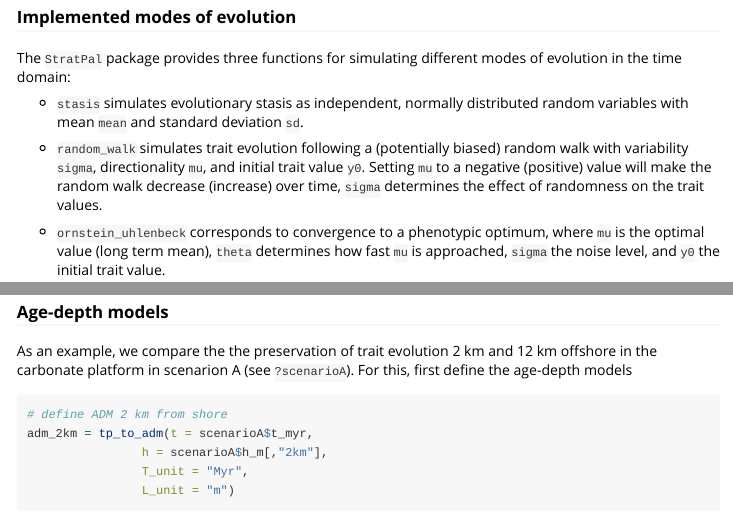
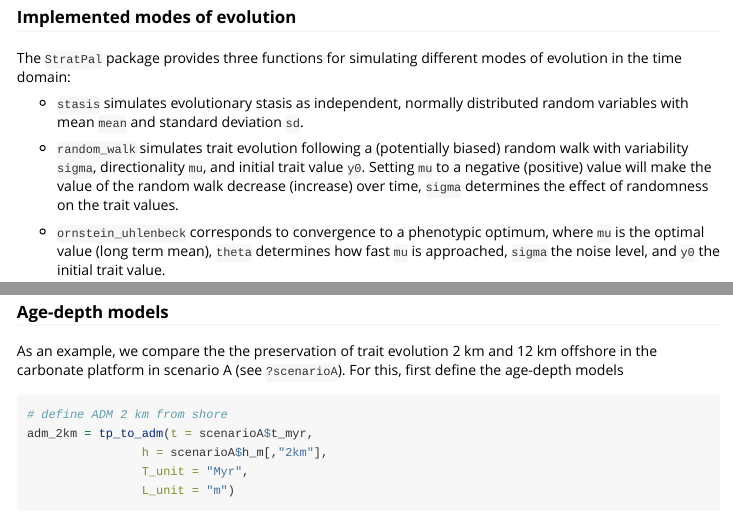
Before and after one commit to MindTheGap-ERC/StratPal, an R Markdown document (vignettes/phenotypic_evolution.Rmd): the page in a window 1100 px wide, from 370 px down, and a second part further down, joined at a grey line. Rendered offline with R 4.5, knitr and Pandoc, with nearby package versions; code that draws random numbers runs with fixed seeds of ours; some code elsewhere in the file could not run offline; long lines of code are wrapped; common packages that the code uses without loading them are loaded.

Commit message:
Fixed a few typos

````diff
--- a/vignettes/phenotypic_evolution.Rmd
+++ b/vignettes/phenotypic_evolution.Rmd
@@ -31,7 +31,7 @@ The `StratPal` package provides three functions for simulating different modes o
 
 -   `stasis` simulates evolutionary stasis as independent, normally distributed random variables with mean `mean` and standard deviation `sd`.
 
--   `random_walk` simulates trait evolution following a (potentially biased) random walk with variability `sigma`, directionality `mu`, and initial trait value `y0`. Setting `mu` to a negative (positive) value will make the random walk decrease (increase) over time, `sigma` determines the effect of randomness on the trait values.
+-   `random_walk` simulates trait evolution following a (potentially biased) random walk with variability `sigma`, directionality `mu`, and initial trait value `y0`. Setting `mu` to a negative (positive) value will make the value of the random walk decrease (increase) over time, `sigma` determines the effect of randomness on the trait values.
 
 -   `ornstein_uhlenbeck` corresponds to convergence to a phenotypic optimum, where `mu` is the optimal value (long term mean), `theta` determines how fast `mu` is approached, `sigma` the noise level, and `y0` the initial trait value.
 
@@ -55,7 +55,7 @@ We are interested in how phenotypic evolution is preserved in the stratigraphic
 
 ### Age-depth models
 
-As an example, we compare the the preservation of trait evolution 2 km and 12 km offshore in the carbonate platform in scenarion A (see `?scenarioA`). For this, first define the age-depth models
+As an example, we compare the the preservation of trait evolution 2 km and 12 km offshore in the carbonate platform in scenario A (see `?scenarioA`). For this, first define the age-depth models
 
 ```{r, figures-side, fig.show="hold", out.width="50%", fig.align='left'}
 # define ADM 2 km from shore
````
Also changed, not shown: R/ornstein_uhlenbeck.R (+1 -1 lines), R/stasis.R (+1 -1 lines), vignettes/phenotypic_evolution.Rmd (2 more changed lines).
